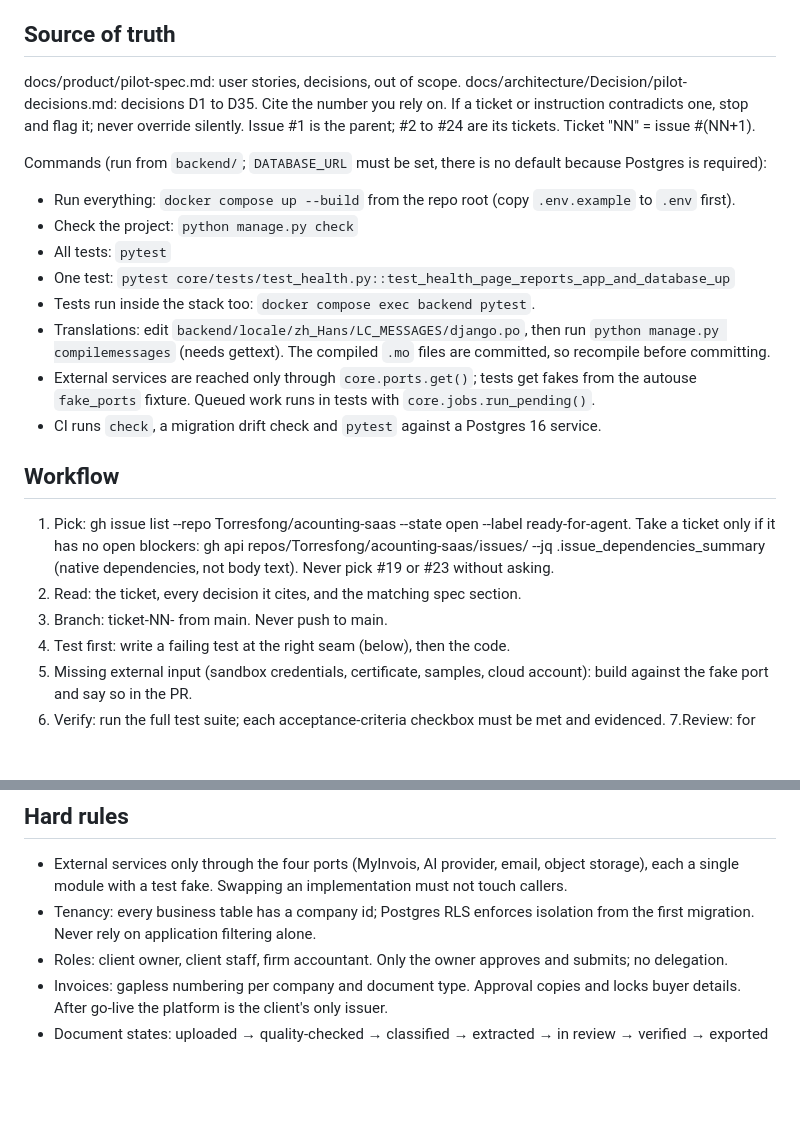
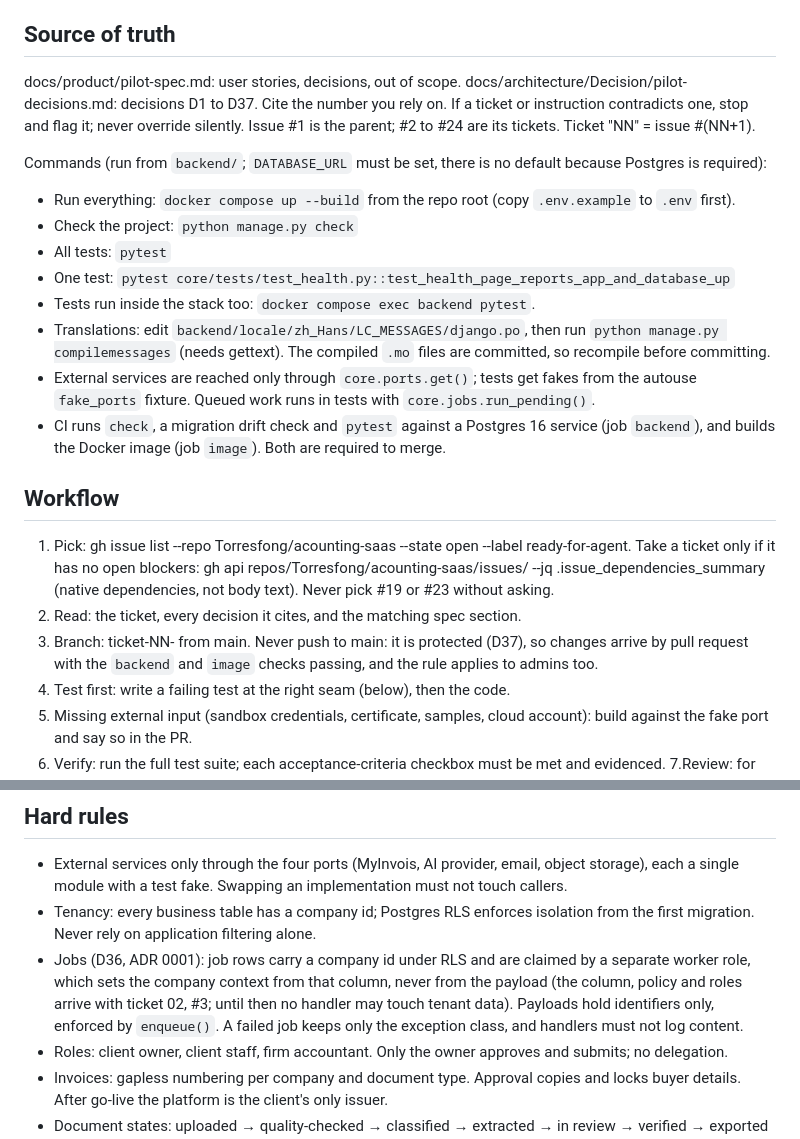
Before and after one commit to Torresfong/acounting-saas, a Markdown page: CLAUDE.md, 2 parts joined by grey strips. Rendered like a GitHub page; blank space fills up the shorter version.

Commit message:
Add D36 and D37 to CLAUDE.md
Co-Authored-By: Claude Sonnet 5.5 <noreply@anthropic.com>

```diff
--- a/CLAUDE.md
+++ b/CLAUDE.md
@@ -7,7 +7,7 @@ Pilot platform, two portals. Malaysian clients issue LHDN MyInvois e-invoices an
 ## Source of truth
 
 docs/product/pilot-spec.md: user stories, decisions, out of scope.
-docs/architecture/Decision/pilot-decisions.md: decisions D1 to D35. Cite the number you rely on. If a ticket or instruction contradicts one, stop and flag it; never override silently.
+docs/architecture/Decision/pilot-decisions.md: decisions D1 to D37. Cite the number you rely on. If a ticket or instruction contradicts one, stop and flag it; never override silently.
 Issue #1 is the parent; #2 to #24 are its tickets. Ticket "NN" = issue #(NN+1).
 
 Commands (run from `backend/`; `DATABASE_URL` must be set, there is no default because Postgres is required):
@@ -19,13 +19,13 @@ Commands (run from `backend/`; `DATABASE_URL` must be set, there is no default b
 - Tests run inside the stack too: `docker compose exec backend pytest`.
 - Translations: edit `backend/locale/zh_Hans/LC_MESSAGES/django.po`, then run `python manage.py compilemessages` (needs gettext). The compiled `.mo` files are committed, so recompile before committing.
 - External services are reached only through `core.ports.get()`; tests get fakes from the autouse `fake_ports` fixture. Queued work runs in tests with `core.jobs.run_pending()`.
-- CI runs `check`, a migration drift check and `pytest` against a Postgres 16 service.
+- CI runs `check`, a migration drift check and `pytest` against a Postgres 16 service (job `backend`), and builds the Docker image (job `image`). Both are required to merge.
 
 ## Workflow
 
 1. Pick: gh issue list --repo Torresfong/acounting-saas --state open --label ready-for-agent. Take a ticket only if it has no open blockers: gh api repos/Torresfong/acounting-saas/issues/<n> --jq .issue_dependencies_summary (native dependencies, not body text). Never pick #19 or #23 without asking.
 2. Read: the ticket, every decision it cites, and the matching spec section.
-3. Branch: ticket-NN-<slug> from main. Never push to main.
+3. Branch: ticket-NN-<slug> from main. Never push to main: it is protected (D37), so changes arrive by pull request with the `backend` and `image` checks passing, and the rule applies to admins too.
 4. Test first: write a failing test at the right seam (below), then the code.
 5. Missing external input (sandbox credentials, certificate, samples, cloud account): build against the fake port and say so in the PR.
 6. Verify: run the full test suite; each acceptance-criteria checkbox must be met and evidenced.
@@ -37,6 +37,7 @@ Stop and ask when: a decision conflicts; scope would change; a migration alters
 ## Hard rules
 - External services only through the four ports (MyInvois, AI provider, email, object storage), each a single module with a test fake. Swapping an implementation must not touch callers.
 - Tenancy: every business table has a company id; Postgres RLS enforces isolation from the first migration. Never rely on application filtering alone.
+- Jobs (D36, ADR 0001): job rows carry a company id under RLS and are claimed by a separate worker role, which sets the company context from that column, never from the payload (the column, policy and roles arrive with ticket 02, #3; until then no handler may touch tenant data). Payloads hold identifiers only, enforced by `enqueue()`. A failed job keeps only the exception class, and handlers must not log content.
 - Roles: client owner, client staff, firm accountant. Only the owner approves and submits; no delegation.
 - Invoices: gapless numbering per company and document type. Approval copies and locks buyer details. After go-live the platform is the client's only issuer.
 - Document states: uploaded → quality-checked → classified → extracted → in review → verified → exported (plus returned, rejected). Only verified documents export. Exported documents lock; corrections go to the next batch flagged "changed after export".
```
